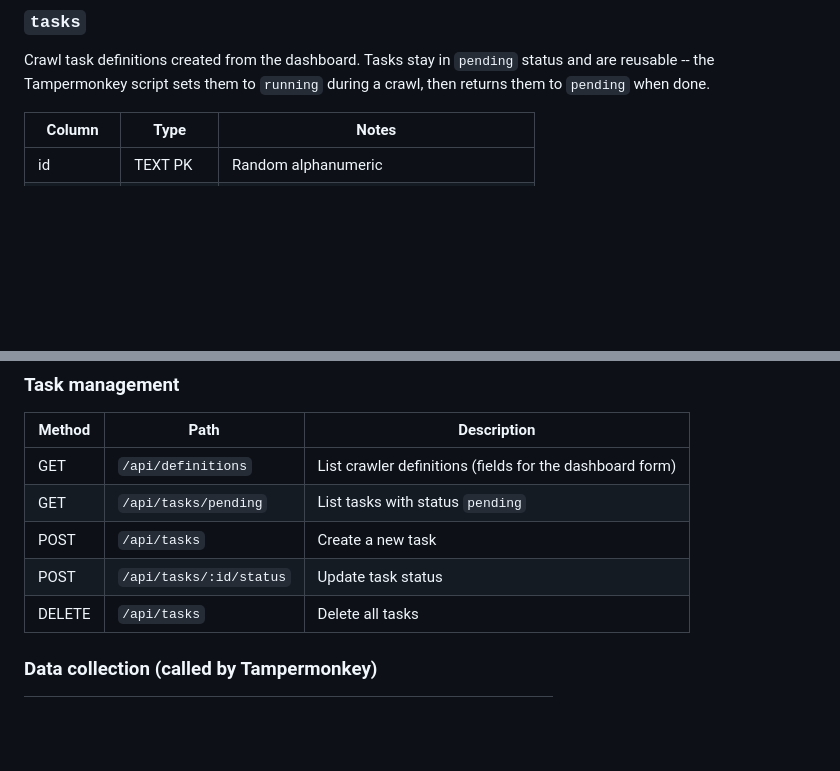
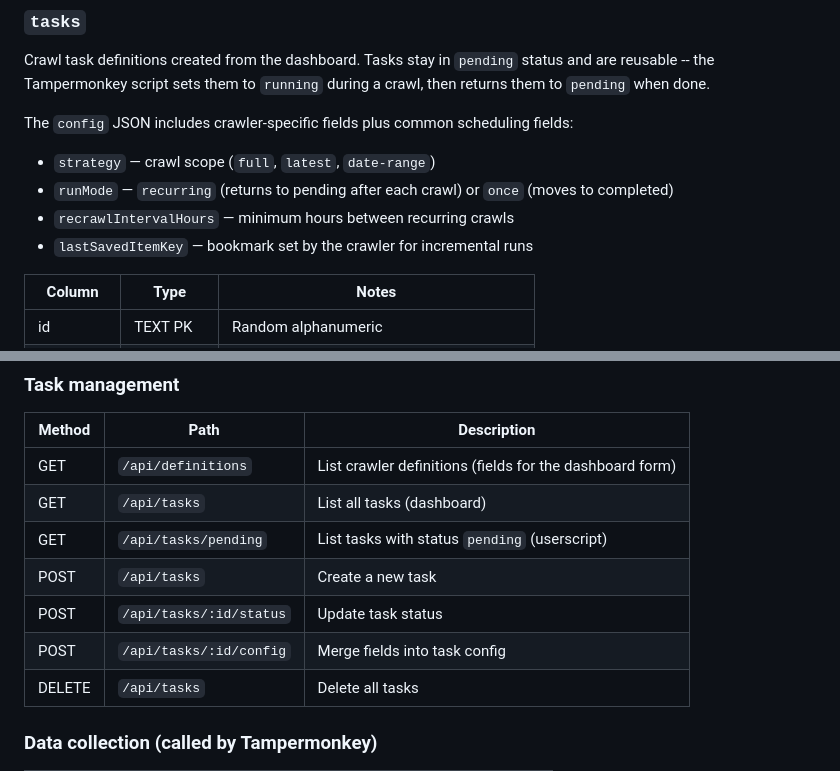
Before and after one commit to adlio/tampermonkey-crawler, a Markdown page: docs/architecture.md, 2 parts joined by grey strips. Rendered like a GitHub page; blank space fills up the shorter version.

```diff
--- a/docs/architecture.md
+++ b/docs/architecture.md
@@ -51,6 +51,12 @@ SQLite file at `crawler.db` in the project root. Schema is auto-created on first
 
 ### `tasks`
 Crawl task definitions created from the dashboard. Tasks stay in `pending` status and are reusable -- the Tampermonkey script sets them to `running` during a crawl, then returns them to `pending` when done.
+
+The `config` JSON includes crawler-specific fields plus common scheduling fields:
+- `strategy` — crawl scope (`full`, `latest`, `date-range`)
+- `runMode` — `recurring` (returns to pending after each crawl) or `once` (moves to completed)
+- `recrawlIntervalHours` — minimum hours between recurring crawls
+- `lastSavedItemKey` — bookmark set by the crawler for incremental runs
 
 | Column | Type | Notes |
 |---|---|---|
@@ -115,9 +121,11 @@ Progress and event log for crawl sessions.
 | Method | Path | Description |
 |---|---|---|
 | GET | `/api/definitions` | List crawler definitions (fields for the dashboard form) |
-| GET | `/api/tasks/pending` | List tasks with status `pending` |
+| GET | `/api/tasks` | List all tasks (dashboard) |
+| GET | `/api/tasks/pending` | List tasks with status `pending` (userscript) |
 | POST | `/api/tasks` | Create a new task |
 | POST | `/api/tasks/:id/status` | Update task status |
+| POST | `/api/tasks/:id/config` | Merge fields into task config |
 | DELETE | `/api/tasks` | Delete all tasks |
 
 ### Data collection (called by Tampermonkey)
```
Also changed, not shown: docs/server.md (+9 -11 lines), docs/tampermonkey.md (+5 -3 lines).
